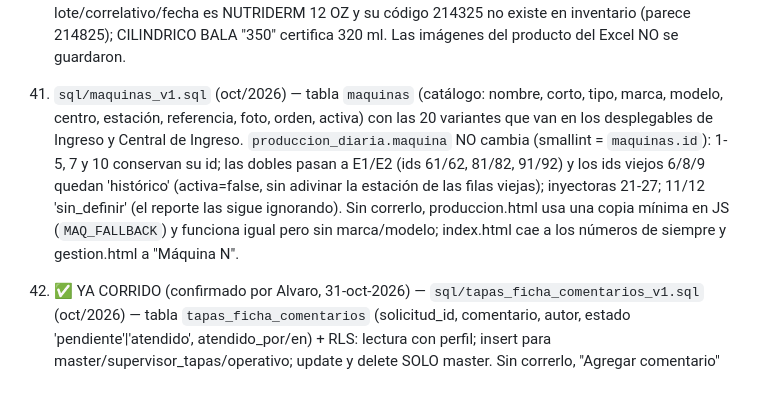
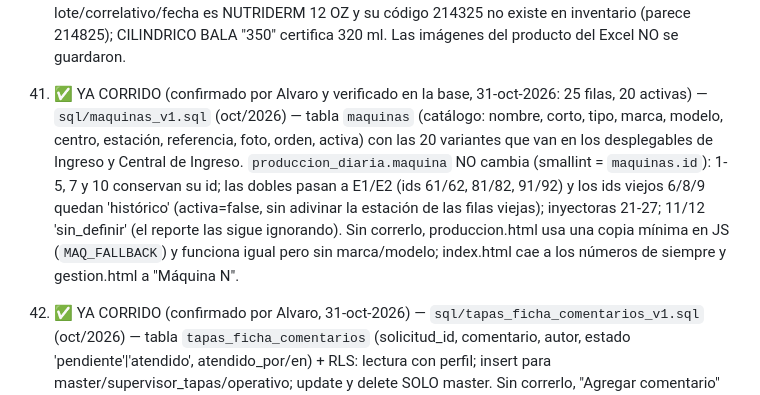
Before and after one commit to mendozaalvaro0895-debug/TETRAPP, a Markdown page: CLAUDE.md, the part around the change. Drawn GitHub-style.

Commit message:
docs: SQL #39 (maquinas) marcado como corrido y verificado
Sesión: Tapas

Co-Authored-By: Claude Sonnet 5.5 <noreply@anthropic.com>

```diff
--- a/CLAUDE.md
+++ b/CLAUDE.md
@@ -801,7 +801,7 @@ Notas críticas:
 
 41. ✅ YA CORRIDO (28-oct-2026, vía MCP de Supabase) — `sql/envase_certificados_v1.sql` — tabla `envase_certificados`: 31 certificados de calidad de envases del archivo "CERTIFICADOS PRO..xlsx" (Drive de servicioalcliente@tetraplastic.com). UNA fila por MODELO de envase (no por SKU): peso/altura/cuello/Ø boquilla int. y ext./ancho con resultado + mín + máx, capacidad, material (HDPE 100% virgen; Barrilito HDPE/LDPE 50-50; Pastillero verde PVC), color, unidades por bolsa, bolsas por tarima y `unidades_tarima` (columna calculada), pruebas de fuga/impacto. `skus` (text[], índice GIN) vincula cada modelo a los SKU de `inventario` B2 (186 SKU en 29 modelos) pero SUGERIDO: `skus_confirmado=false` hasta que alguien lo revise; sin vínculo: `luna-750` (¿SKU 10435 "LUNA 780"?) y `nutri-milk-200`. Lectura con perfil, escritura master (RLS). Ninguna pantalla la lee todavía. ⚠️ Anomalías del Excel guardadas en `notas_datos`: 2 celdas con error de dedo quedaron en NULL (ancho mín. de SALOE 750 "11.80"; Ø ext. máx. de BABY SHAMPOO "24.70"); el único certificado con lote/correlativo/fecha es NUTRIDERM 12 OZ y su código 214325 no existe en inventario (parece 214825); CILINDRICO BALA "350" certifica 320 ml. Las imágenes del producto del Excel NO se guardaron.
 
-39. `sql/maquinas_v1.sql` (oct/2026) — tabla `maquinas` (catálogo: nombre, corto, tipo, marca, modelo, centro, estación, referencia, foto, orden, activa) con las 20 variantes que van en los desplegables de Ingreso y Central de Ingreso. `produccion_diaria.maquina` NO cambia (smallint = `maquinas.id`): 1-5, 7 y 10 conservan su id; las dobles pasan a E1/E2 (ids 61/62, 81/82, 91/92) y los ids viejos 6/8/9 quedan 'histórico' (activa=false, sin adivinar la estación de las filas viejas); inyectoras 21-27; 11/12 'sin_definir' (el reporte las sigue ignorando). Sin correrlo, produccion.html usa una copia mínima en JS (`MAQ_FALLBACK`) y funciona igual pero sin marca/modelo; index.html cae a los números de siempre y gestion.html a "Máquina N".
+39. ✅ YA CORRIDO (confirmado por Alvaro y verificado en la base, 31-oct-2026: 25 filas, 20 activas) — `sql/maquinas_v1.sql` (oct/2026) — tabla `maquinas` (catálogo: nombre, corto, tipo, marca, modelo, centro, estación, referencia, foto, orden, activa) con las 20 variantes que van en los desplegables de Ingreso y Central de Ingreso. `produccion_diaria.maquina` NO cambia (smallint = `maquinas.id`): 1-5, 7 y 10 conservan su id; las dobles pasan a E1/E2 (ids 61/62, 81/82, 91/92) y los ids viejos 6/8/9 quedan 'histórico' (activa=false, sin adivinar la estación de las filas viejas); inyectoras 21-27; 11/12 'sin_definir' (el reporte las sigue ignorando). Sin correrlo, produccion.html usa una copia mínima en JS (`MAQ_FALLBACK`) y funciona igual pero sin marca/modelo; index.html cae a los números de siempre y gestion.html a "Máquina N".
 
 41. ✅ YA CORRIDO (confirmado por Alvaro, 31-oct-2026) — `sql/tapas_ficha_comentarios_v1.sql` (oct/2026) — tabla `tapas_ficha_comentarios` (solicitud_id, comentario, autor, estado 'pendiente'|'atendido', atendido_por/en) + RLS: lectura con perfil; insert para master/supervisor_tapas/operativo; update y delete SOLO master. Sin correrlo, "Agregar comentario" en la pestaña Pedidos de registro-tapas.html avisa qué archivo falta y tapas.html no muestra comentarios. En tapas.html (master): marca "💬 N" en el chip (`comentBadgeHtml`) y bloque "💬 Comentarios de la supervisora" arriba en la ventana de la ficha (`bloqueComentariosFicha`) con "✓ Marcar atendido" / "↩ Reabrir" / 🗑 (`comentarioEstadoTapas`/`comentarioBorrarTapas`); se cargan junto con los lotes (`cargarComentariosTapas`). Pendiente (opcional): aviso con el total de comentarios pendientes en Inicio.
 
```
